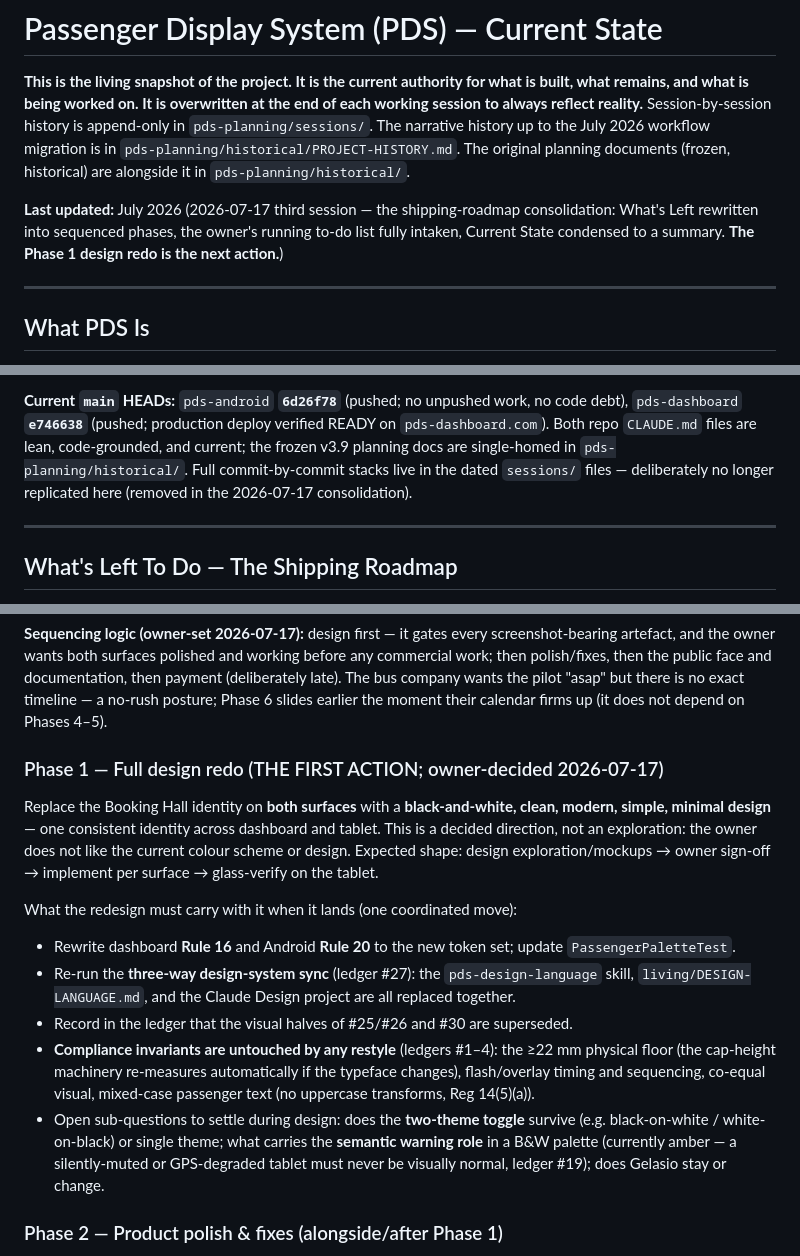
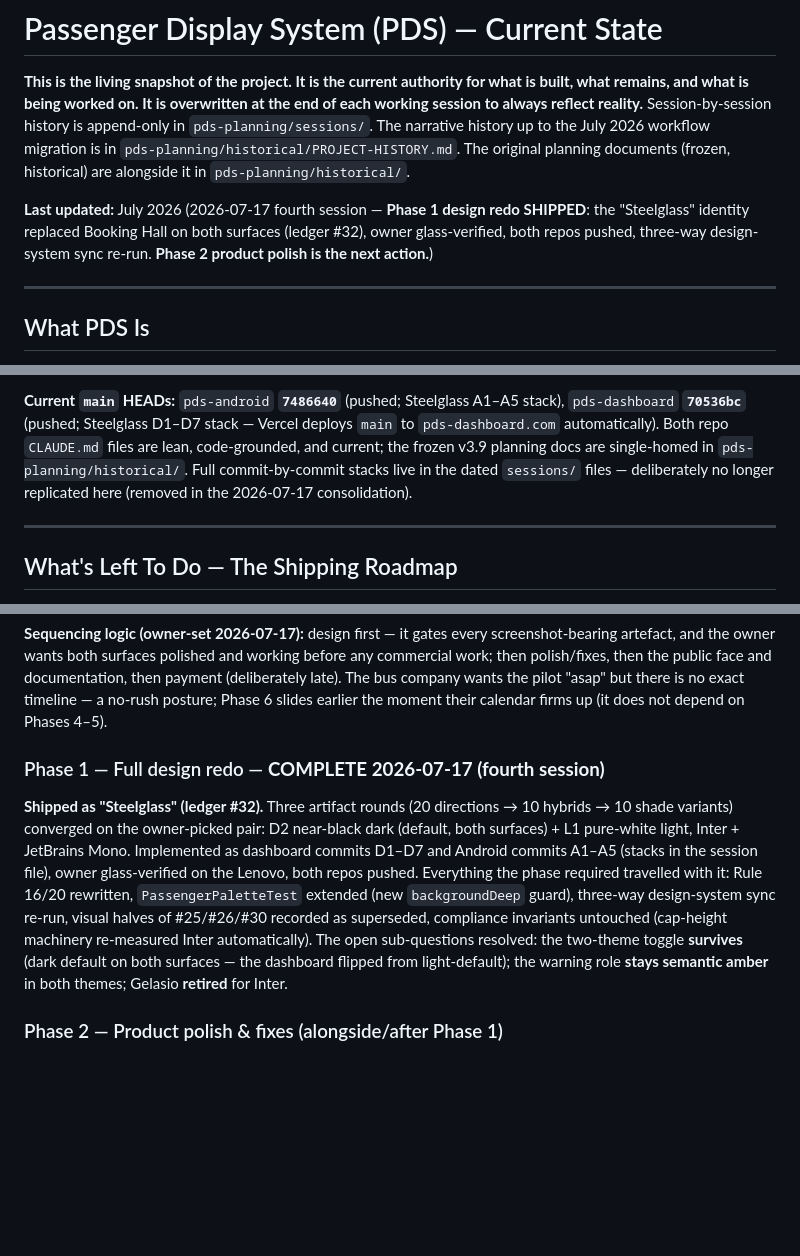
Before and after one commit to oliverjhj/pds-planning, a Markdown page: living/STATE.md, 3 parts joined by grey strips. Drawn GitHub-style; blank space fills up the shorter version.

```diff
--- a/living/STATE.md
+++ b/living/STATE.md
@@ -3,7 +3,7 @@
 
 **This is the living snapshot of the project. It is the current authority for what is built, what remains, and what is being worked on. It is overwritten at the end of each working session to always reflect reality.** Session-by-session history is append-only in `pds-planning/sessions/`. The narrative history up to the July 2026 workflow migration is in `pds-planning/historical/PROJECT-HISTORY.md`. The original planning documents (frozen, historical) are alongside it in `pds-planning/historical/`.
 
-**Last updated:** July 2026 (2026-07-17 third session — the shipping-roadmap consolidation: What's Left rewritten into sequenced phases, the owner's running to-do list fully intaken, Current State condensed to a summary. **The Phase 1 design redo is the next action.**)
+**Last updated:** July 2026 (2026-07-17 fourth session — **Phase 1 design redo SHIPPED**: the "Steelglass" identity replaced Booking Hall on both surfaces (ledger #32), owner glass-verified, both repos pushed, three-way design-system sync re-run. **Phase 2 product polish is the next action.**)
 
 ---
 
@@ -27,5 +27,5 @@ The product is **functionally near-complete on both surfaces**; the original bui
 
-**Current `main` HEADs:** `pds-android` **`6d26f78`** (pushed; no unpushed work, no code debt), `pds-dashboard` **`e746638`** (pushed; production deploy verified READY on `pds-dashboard.com`). Both repo `CLAUDE.md` files are lean, code-grounded, and current; the frozen v3.9 planning docs are single-homed in `pds-planning/historical/`. Full commit-by-commit stacks live in the dated `sessions/` files — deliberately no longer replicated here (removed in the 2026-07-17 consolidation).
+**Current `main` HEADs:** `pds-android` **`7486640`** (pushed; Steelglass A1–A5 stack), `pds-dashboard` **`70536bc`** (pushed; Steelglass D1–D7 stack — Vercel deploys `main` to `pds-dashboard.com` automatically). Both repo `CLAUDE.md` files are lean, code-grounded, and current; the frozen v3.9 planning docs are single-homed in `pds-planning/historical/`. Full commit-by-commit stacks live in the dated `sessions/` files — deliberately no longer replicated here (removed in the 2026-07-17 consolidation).
 
 ---
 
@@ -35,16 +35,9 @@ The product is **functionally near-complete on both surfaces**; the original bui
 
 **Sequencing logic (owner-set 2026-07-17):** design first — it gates every screenshot-bearing artefact, and the owner wants both surfaces polished and working before any commercial work; then polish/fixes, then the public face and documentation, then payment (deliberately late). The bus company wants the pilot "asap" but there is no exact timeline — a no-rush posture; Phase 6 slides earlier the moment their calendar firms up (it does not depend on Phases 4–5).
 
-### Phase 1 — Full design redo (THE FIRST ACTION; owner-decided 2026-07-17)
+### Phase 1 — Full design redo — **COMPLETE 2026-07-17 (fourth session)**
 
-Replace the Booking Hall identity on **both surfaces** with a **black-and-white, clean, modern, simple, minimal design** — one consistent identity across dashboard and tablet. This is a decided direction, not an exploration: the owner does not like the current colour scheme or design. Expected shape: design exploration/mockups → owner sign-off → implement per surface → glass-verify on the tablet.
-
-What the redesign must carry with it when it lands (one coordinated move):
-- Rewrite dashboard **Rule 16** and Android **Rule 20** to the new token set; update `PassengerPaletteTest`.
-- Re-run the **three-way design-system sync** (ledger #27): the `pds-design-language` skill, `living/DESIGN-LANGUAGE.md`, and the Claude Design project are all replaced together.
-- Record in the ledger that the visual halves of #25/#26 and #30 are superseded.
-- **Compliance invariants are untouched by any restyle** (ledgers #1–4): the ≥22 mm physical floor (the cap-height machinery re-measures automatically if the typeface changes), flash/overlay timing and sequencing, co-equal visual, mixed-case passenger text (no uppercase transforms, Reg 14(5)(a)).
-- Open sub-questions to settle during design: does the **two-theme toggle** survive (e.g. black-on-white / white-on-black) or single theme; what carries the **semantic warning role** in a B&W palette (currently amber — a silently-muted or GPS-degraded tablet must never be visually normal, ledger #19); does Gelasio stay or change.
+**Shipped as "Steelglass" (ledger #32).** Three artifact rounds (20 directions → 10 hybrids → 10 shade variants) converged on the owner-picked pair: D2 near-black dark (default, both surfaces) + L1 pure-white light, Inter + JetBrains Mono. Implemented as dashboard commits D1–D7 and Android commits A1–A5 (stacks in the session file), owner glass-verified on the Lenovo, both repos pushed. Everything the phase required travelled with it: Rule 16/20 rewritten, `PassengerPaletteTest` extended (new `backgroundDeep` guard), three-way design-system sync re-run, visual halves of #25/#26/#30 recorded as superseded, compliance invariants untouched (cap-height machinery re-measured Inter automatically). The open sub-questions resolved: the two-theme toggle **survives** (dark default on both surfaces — the dashboard flipped from light-default); the warning role **stays semantic amber** in both themes; Gelasio **retired** for Inter.
 
 ### Phase 2 — Product polish & fixes (alongside/after Phase 1)
 
```
Also changed, not shown: other parts of living/STATE.md (+15 -5 lines), living/DESIGN-LANGUAGE.md (+38 -33 lines).
